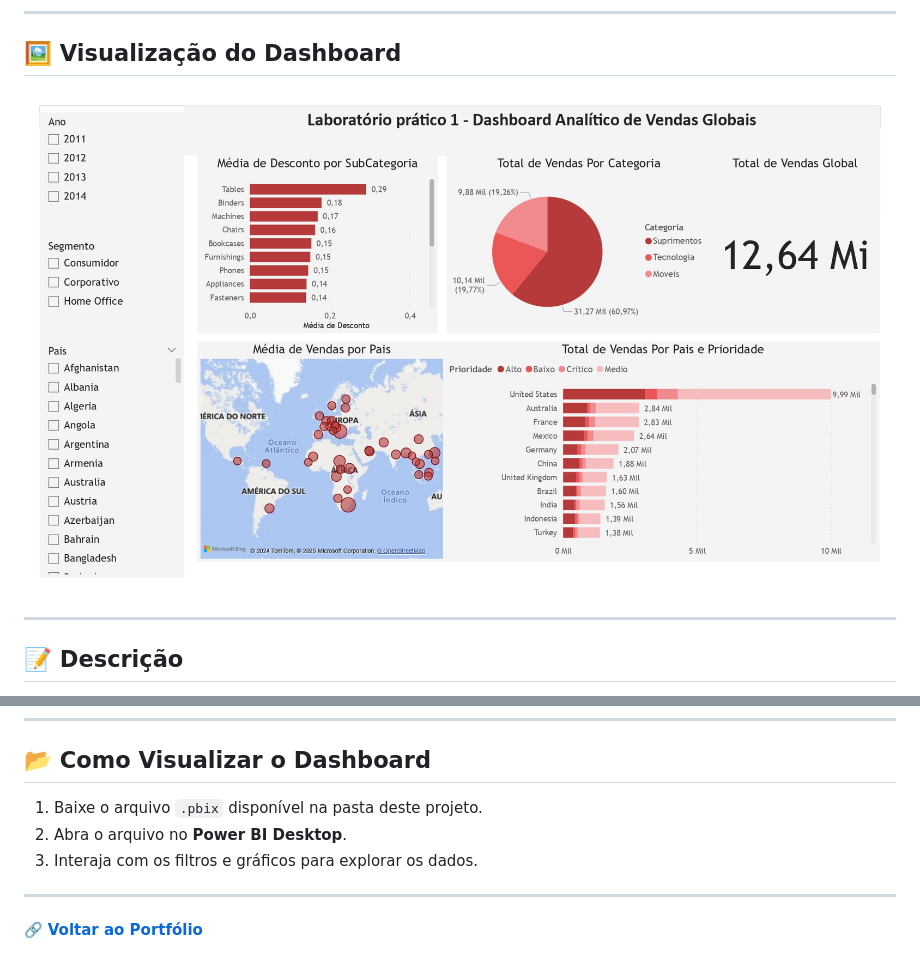
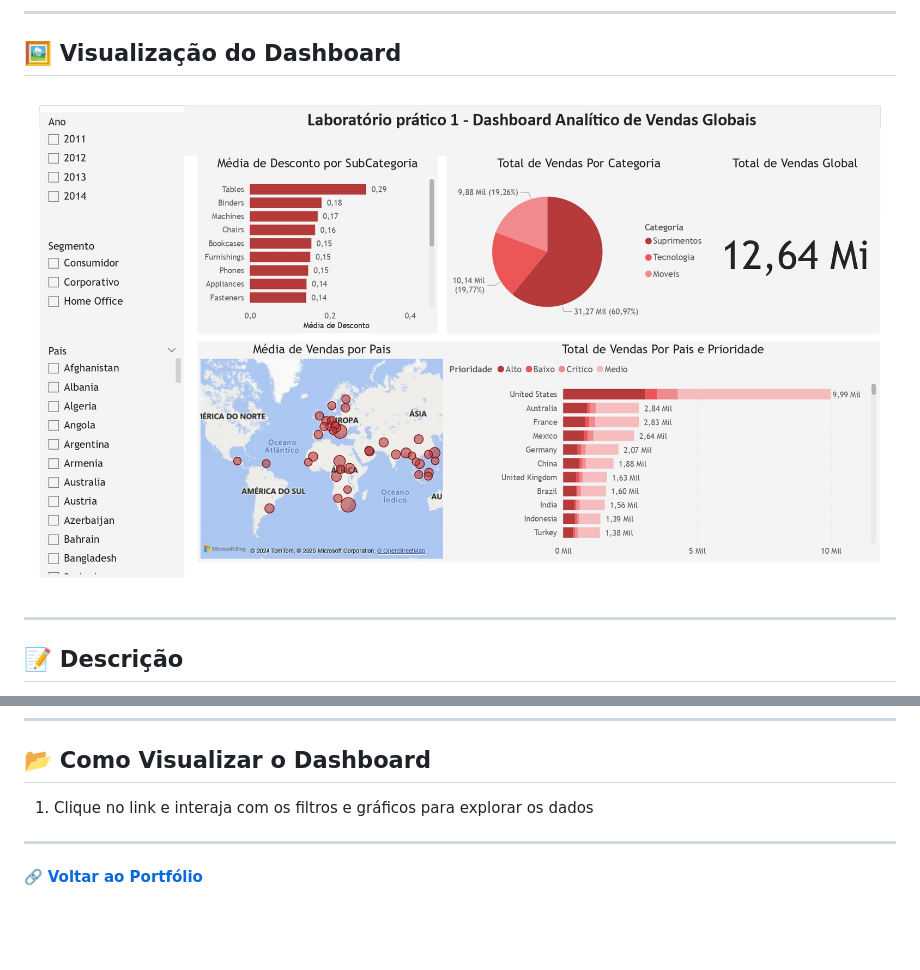
Before and after one commit to Eliz-ama/Portif-lio, a Markdown page: dash01/dash01.md, 2 parts joined by grey strips. Rendered like a GitHub page; blank space fills up the shorter version.

```diff
--- a/dash01/dash01.md
+++ b/dash01/dash01.md
@@ -7,7 +7,7 @@
 
 ## 🖼️ Visualização do Dashboard
 
-![Dashboard Analítico de Vendas Globais](../imagem/Lab1_page-0001.jpg)
+![Dashboard Analítico de Vendas Globais](../imagem/Lab1.jpg)
 
 
 ---
@@ -47,9 +47,7 @@ Desenvolvi um dashboard interativo para monitorar e analisar as vendas globais d
 
 ## 📂 Como Visualizar o Dashboard
 
-1. Baixe o arquivo `.pbix` disponível na pasta deste projeto.
-2. Abra o arquivo no **Power BI Desktop**.
-3. Interaja com os filtros e gráficos para explorar os dados.
+1. Clique no link e interaja com os filtros e gráficos para explorar os dados
 
 ---
 
```
Also changed, not shown: README.md (+1 -3 lines), dash02/dash02.md (added, +55 -0 lines), imagem/Lab1.jpg (renamed from imagem/Lab1_page-0001.jpg), imagem/Lab2.png (added).
